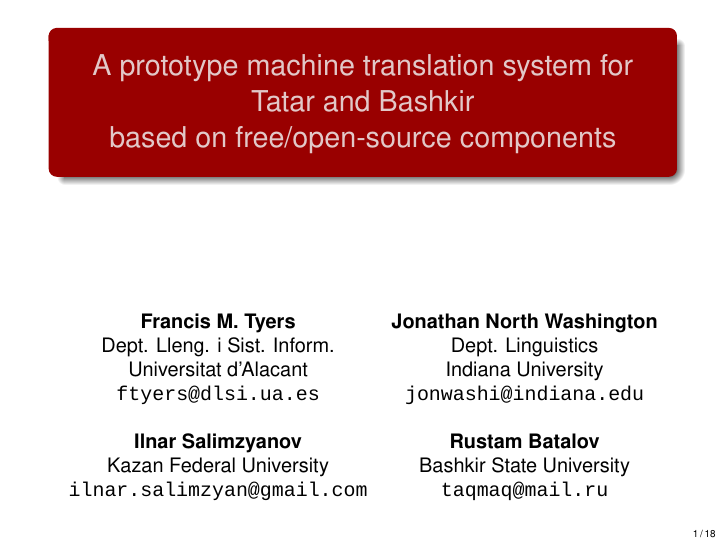
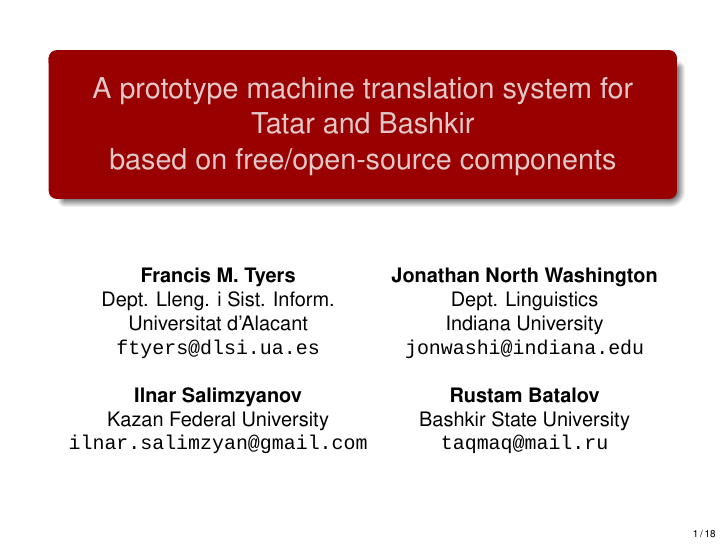
Before and after one commit to zu-ann/apertium-tat-bak, LaTeX slides (paper/presentation/lekcija.tex): page 1 of 18. Compiled offline with XeLaTeX.

Commit message:
first fixme fixed

```diff
--- a/paper/presentation/lekcija.tex
+++ b/paper/presentation/lekcija.tex
@@ -61,9 +61,10 @@
 %}
 \begin{document}
 
-\begin{frame} % FIXME: Get rid of the space between the title and the names etc.
+\begin{frame}
         \titlepage
 \centering
+\vspace{-4em}
 \begin{tabular}{cc}
  {\bf Francis M. Tyers} & {\bf Jonathan North Washington} \\
  Dept. Lleng. i Sist. Inform. & Dept. Linguistics \\
```
